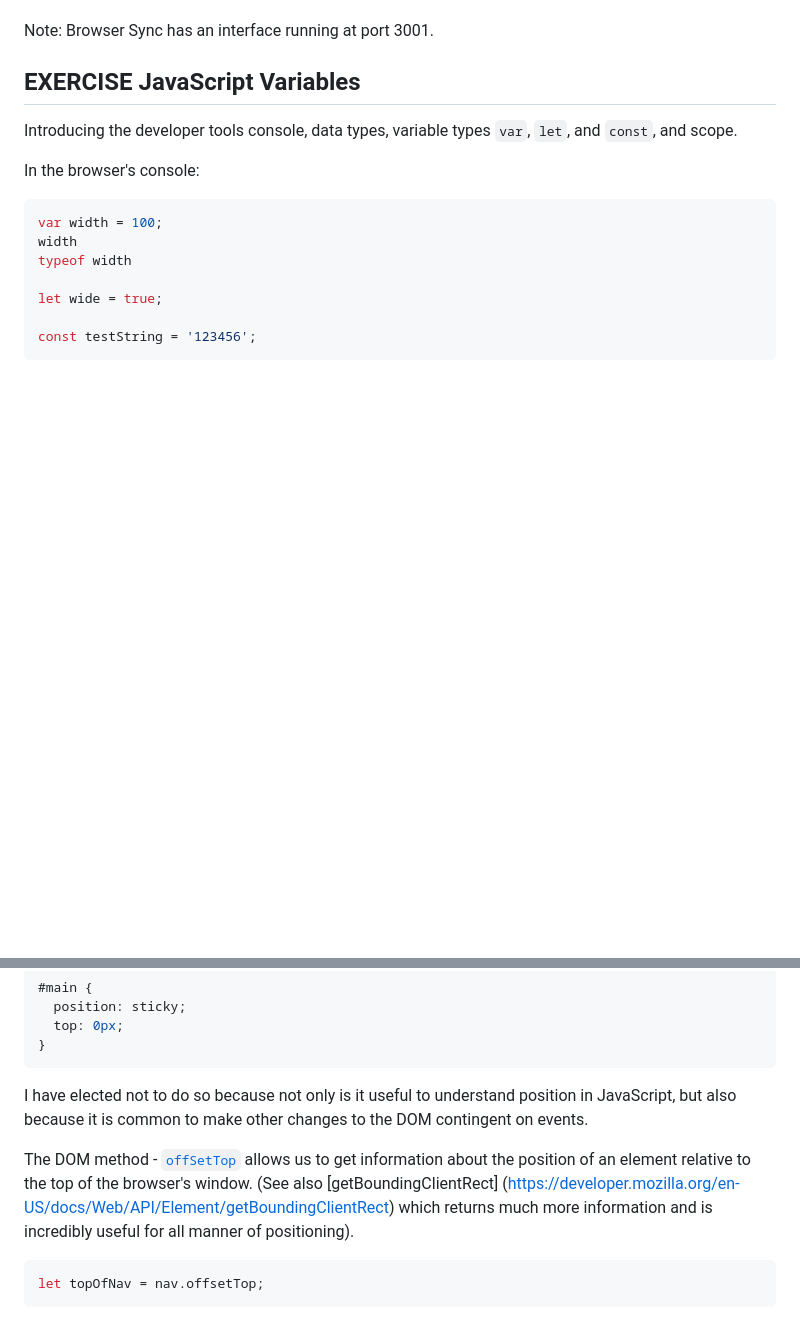
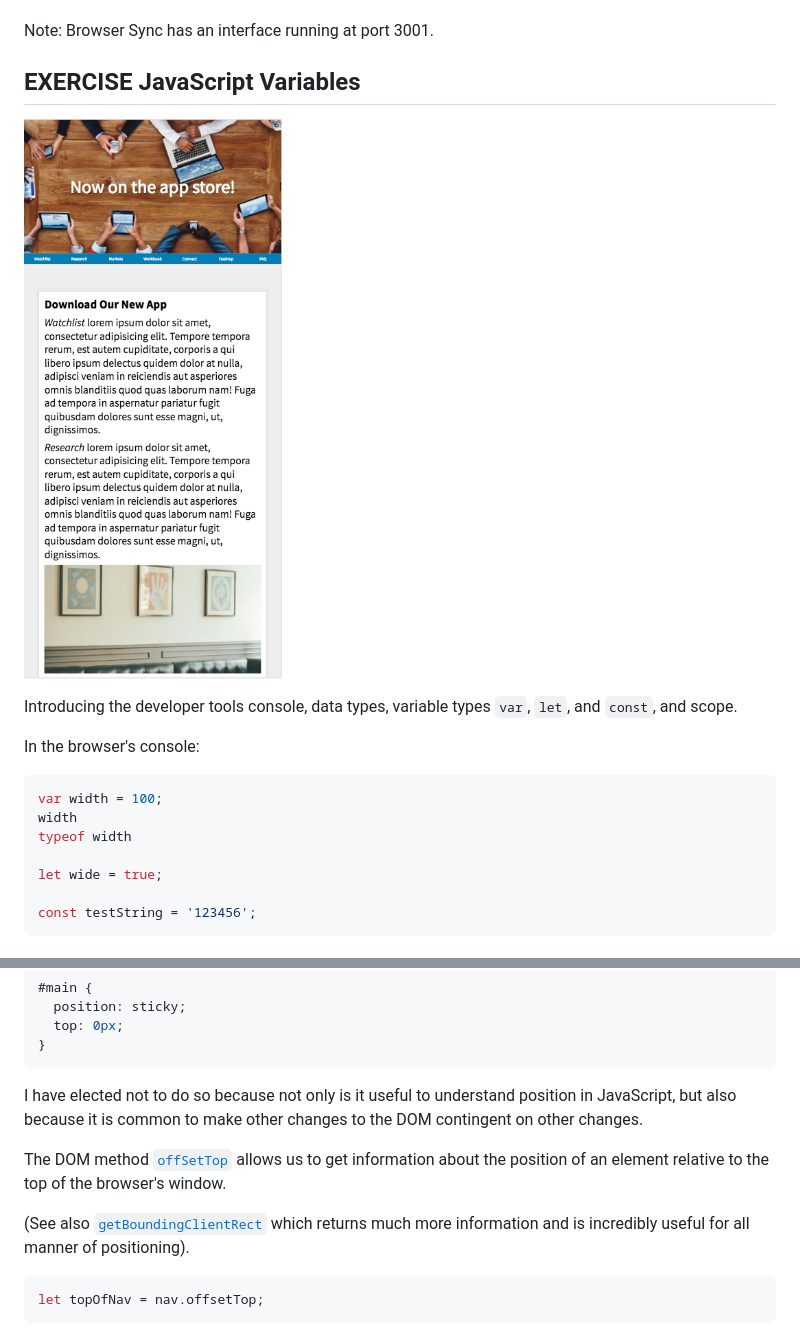
Before and after one commit to front-end-intermediate/session-1, a Markdown page: readme.md, 2 parts joined by grey strips. GitHub-like rendering; pictures changed too: images/layout.png (added); blank space fills up the shorter version.

````diff
--- a/readme.md
+++ b/readme.md
@@ -141,6 +141,8 @@ This will open index.html in your editor - examine the html and css in the inspe
 Note: Browser Sync has an interface running at port 3001.
 
 ## EXERCISE JavaScript Variables
+
+![Image of layout](images/layout.png)
 
 Introducing the developer tools console, data types, variable types `var`, `let`, and `const`, and scope.
 
@@ -763,9 +765,11 @@ Note: this behavior can be managed without JavaScript using the css position pro
 }
 ```
 
-I have elected not to do so because not only is it useful to understand position in JavaScript, but also because it is common to make other changes to the DOM contingent on events.
+I have elected not to do so because not only is it useful to understand position in JavaScript, but also because it is common to make other changes to the DOM contingent on other changes.
 
-The DOM method - [`offSetTop`](https://developer.mozilla.org/en-US/docs/Web/API/HTMLElement/offsetTop) allows us to get information about the position of an element relative to the top of the browser's window. (See also [getBoundingClientRect] (https://developer.mozilla.org/en-US/docs/Web/API/Element/getBoundingClientRect) which returns much more information and is incredibly useful for all manner of positioning).
+The DOM method [`offSetTop`](https://developer.mozilla.org/en-US/docs/Web/API/HTMLElement/offsetTop) allows us to get information about the position of an element relative to the top of the browser's window.
+
+(See also [`getBoundingClientRect`](https://developer.mozilla.org/en-US/docs/Web/API/Element/getBoundingClientRect) which returns much more information and is incredibly useful for all manner of positioning).
 
 ```js
 let topOfNav = nav.offsetTop;
````
Also changed, not shown: images/final.png (renamed from final.png).
